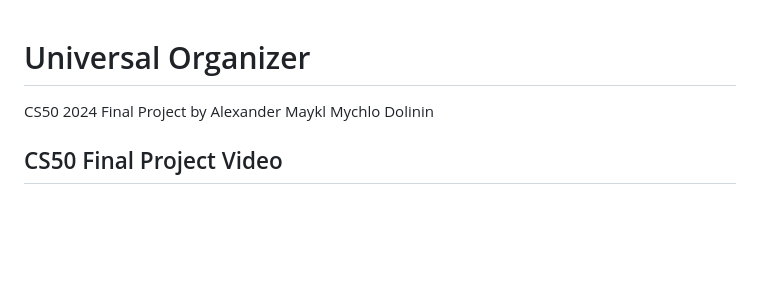
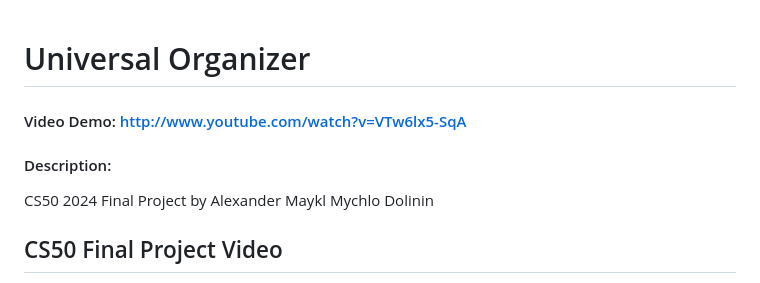
Before and after one commit to alexmmych/universal_organizer, a Markdown page: README.md, the part around one of its changes. Rendered like a GitHub page; blank space fills up the shorter version.

Commit message:
Added video to README.md

```diff
--- a/README.md
+++ b/README.md
@@ -1,5 +1,8 @@
 
 # Universal Organizer
+
+#### Video Demo: http://www.youtube.com/watch?v=VTw6lx5-SqA
+#### Description:
 
 CS50 2024 Final Project by Alexander Maykl Mychlo Dolinin
 
```
Also changed, not shown: other parts of README.md (+1 -3 lines).
